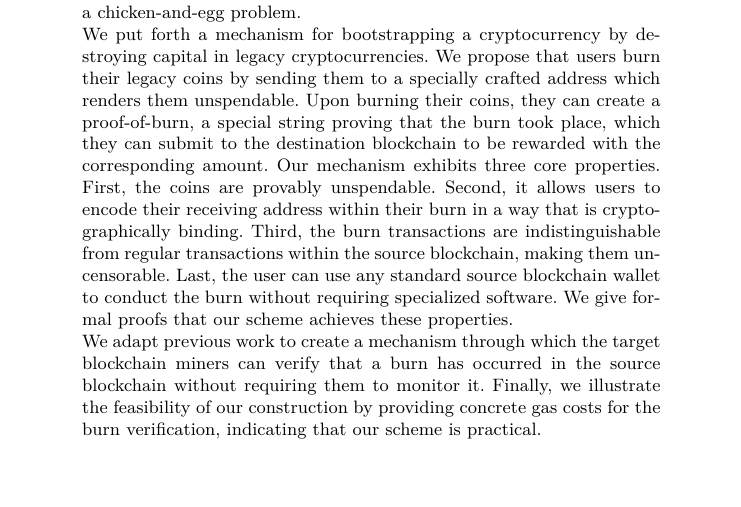
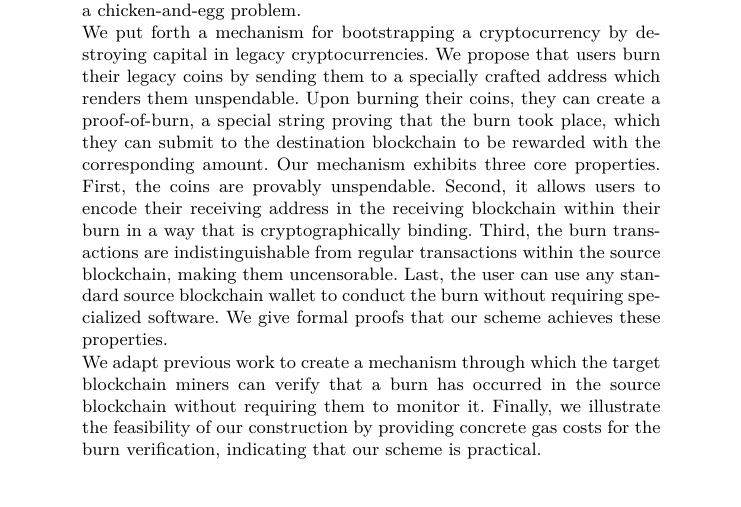
Before and after one commit to decrypto-org/burn-paper, a LaTeX paper (burn.tex, which reads abstract.tex): part of page 1 of 11, cut so that both start at the same text, the shorter picture padded with empty space. Compiled offline with pdfLaTeX.

Commit message:
Clarification in appendix

```diff
--- a/abstract.tex
+++ b/abstract.tex
@@ -12,7 +12,7 @@
   special string proving that the burn took place, which they can submit to
   the destination blockchain to be rewarded with the corresponding amount.
   Our mechanism exhibits three core properties. First, the coins are provably
-  unspendable. Second, it allows users to encode their receiving address
+  unspendable. Second, it allows users to encode their receiving address in the receiving blockchain
   within their burn in a way that is cryptographically binding. Third, the
   burn transactions are indistinguishable from regular transactions within
   the source blockchain, making them uncensorable. Last, the user can use
```
